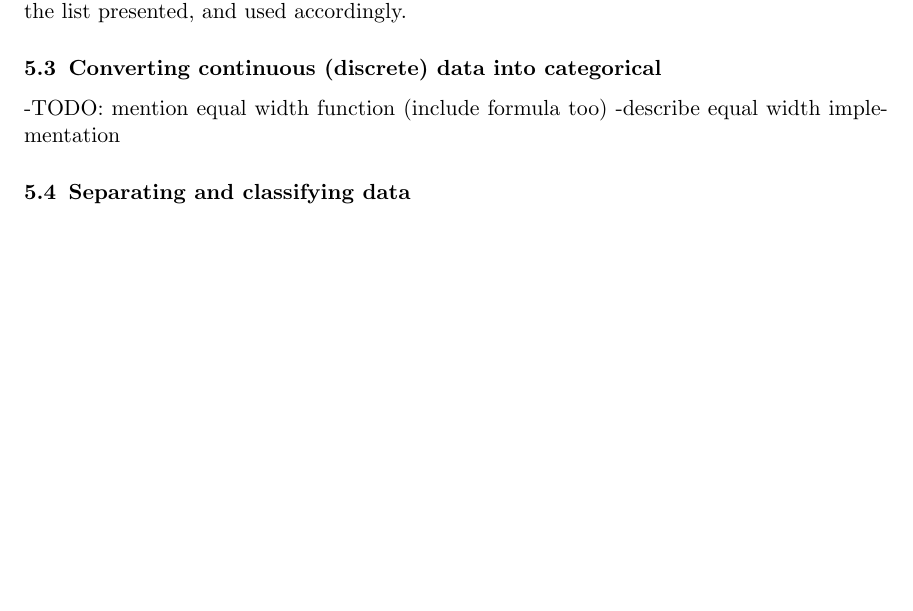
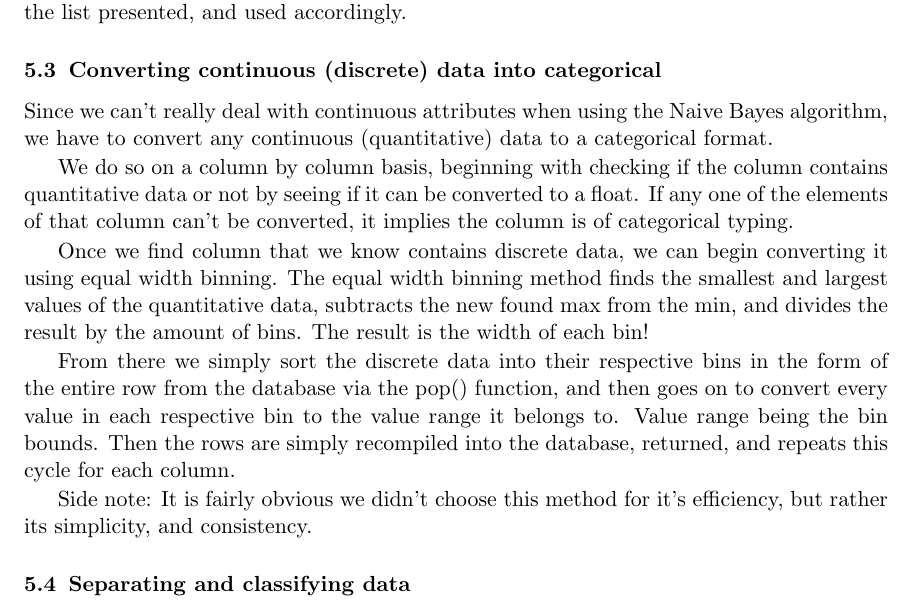
Before and after one commit to Geo3ngel/CSCI-447-Project-1, a LaTeX paper (paper/paper.tex): part of page 4 of 7, cut so that both start at the same text, the shorter picture padded with empty space. Compiled offline with pdfLaTeX.

Commit message:
Filled in subsection for converting data type

```diff
--- a/paper/paper.tex
+++ b/paper/paper.tex
@@ -106,8 +106,17 @@ The configuration file being referred to is the '.attr' file that exists in the
 The attribute file contains things like the column headers, column index of the attribute we want to classify, a list of indexes of the parameters used for classification, and finally, the last line is what will be used as the 'missing symbol', which is referenced in section (4.1). When running the program, these values are loaded in after the user selects a database from the list presented, and used accordingly.
 
 \subsection{Converting continuous (discrete) data into categorical}
--TODO: mention equal width function (include formula too)
--describe equal width implementation
+
+Since we can’t really deal with continuous attributes when using the Naive Bayes algorithm, we have to convert any continuous (quantitative) data to a categorical format.
+
+We do so on a column by column basis, beginning with checking if the column contains quantitative data or not by seeing if it can be converted to a float. If any one of the elements of that column can’t be converted, it implies the column is of categorical typing.
+
+Once we find  column that we know contains discrete data, we can begin converting it using equal width binning. The equal width binning method finds the smallest and largest values of the quantitative data, subtracts the new found max from the min, and divides the result by the amount of bins. The result is the width of each bin!
+
+From there we simply sort the discrete data into their respective bins in the form of the entire row from the database via the pop() function, and then goes on to convert every value in each respective bin to the value range it belongs to. Value range being the bin bounds. Then the rows are simply recompiled into the database, returned, and repeats this cycle for each column.
+
+Side note: It is fairly obvious we didn't choose this method for it’s efficiency, but rather its simplicity, and consistency.
+
 
 \subsection{Separating and classifying data}
 To properly implement naive Bayes [3] on the 5 data sets, we first needed to properly separate and classify each data set. Each data set needed to be separated by class, and then the count and probability of each attribute value for each class needed to be computed. Our approach for this was to create, for each dataset, an associative array, where each possible classifier was a key. For each key, the corresponding values were each their own associative arrays, the keys of which were all the extant attribute values among that class. The value of each key in these inner arrays was a set storing the count and conditional probability of each attribute value given the respective class. \\ \\
```
